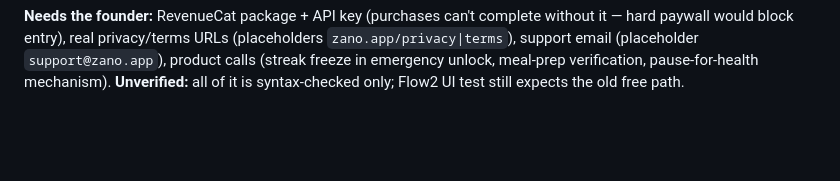
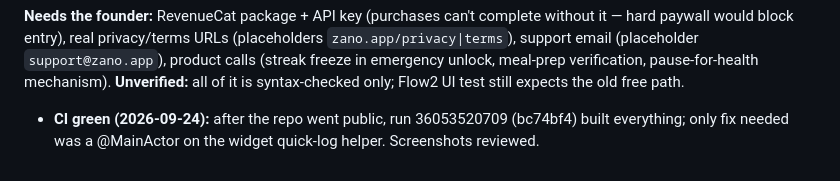
Before and after one commit to brandongraff-dev/zano-app, a Markdown page: docs/sessions/05b-premium-ui.md, the part around the change. Drawn GitHub-style; blank space fills up the shorter version.

Commit message:
Session 5b: record green CI after the polish pass
Co-Authored-By: Claude Opus 5.5 <noreply@anthropic.com>
Claude-Session: https://claude.ai/code/session_01TA2k4RqGZfhYGTmvGsk89M

```diff
--- a/docs/sessions/05b-premium-ui.md
+++ b/docs/sessions/05b-premium-ui.md
@@ -205,3 +205,4 @@ paywall would block entry), real privacy/terms URLs (placeholders `zano.app/priv
 email (placeholder `support@zano.app`), product calls (streak freeze in emergency unlock, meal-prep
 verification, pause-for-health mechanism).
 **Unverified:** all of it is syntax-checked only; Flow2 UI test still expects the old free path.
+- **CI green (2026-09-24):** after the repo went public, run 36053520709 (bc74bf4) built everything; only fix needed was a @MainActor on the widget quick-log helper. Screenshots reviewed.
```
Also changed, not shown: docs/PROGRESS.md (+1 -1 lines).
